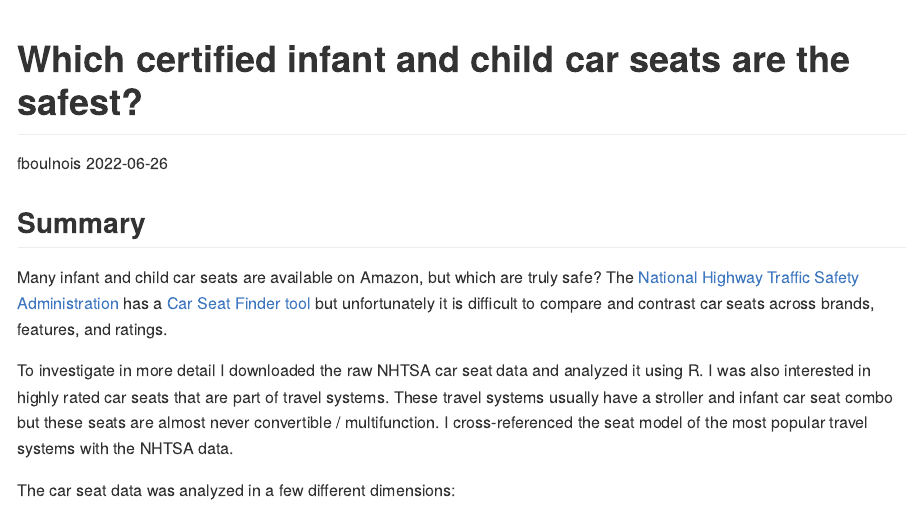
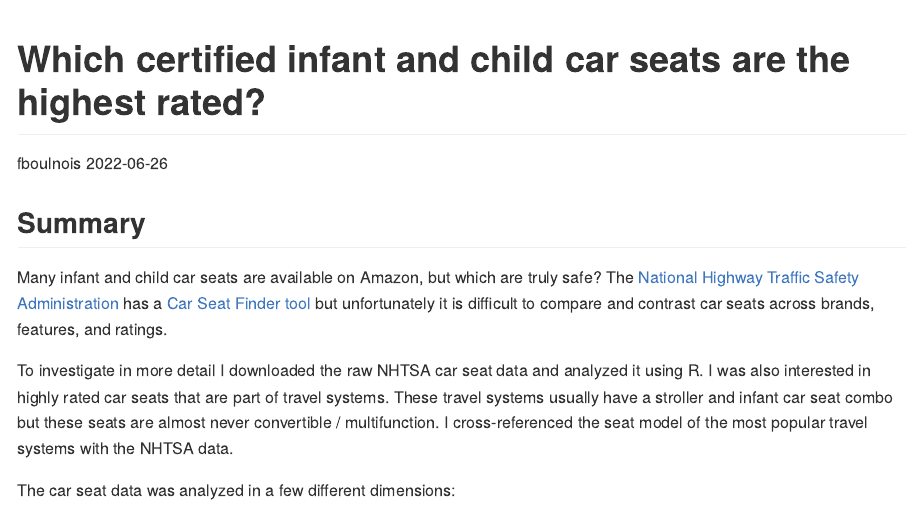
Before and after one commit to fboulnois/nhtsa-car-seat-safety, an R Markdown document (nhtsa-car-seat-safety.Rmd): the page in a window 1100 px wide, from its top. Rendered offline with R 4.5, knitr and Pandoc, with nearby package versions.

Commit message:
docs: switch safety to rating in title

```diff
--- a/nhtsa-car-seat-safety.Rmd
+++ b/nhtsa-car-seat-safety.Rmd
@@ -1,5 +1,5 @@
 ---
-title: "Which certified infant and child car seats are the safest?"
+title: "Which certified infant and child car seats are the highest rated?"
 author: "fboulnois"
 date: '2022-06-26'
 output: rmarkdown::github_document
```
Also changed, not shown: README.md.
